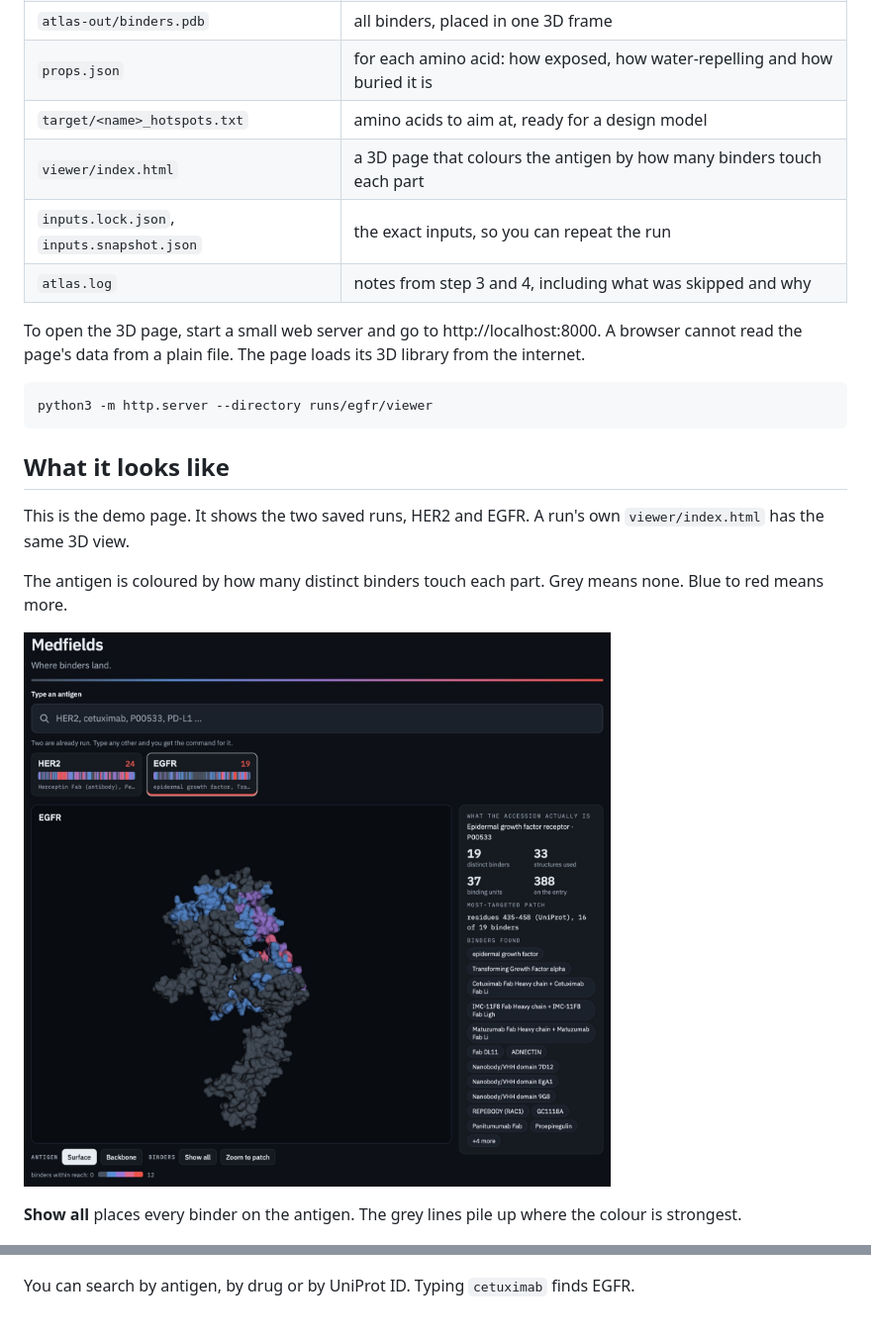
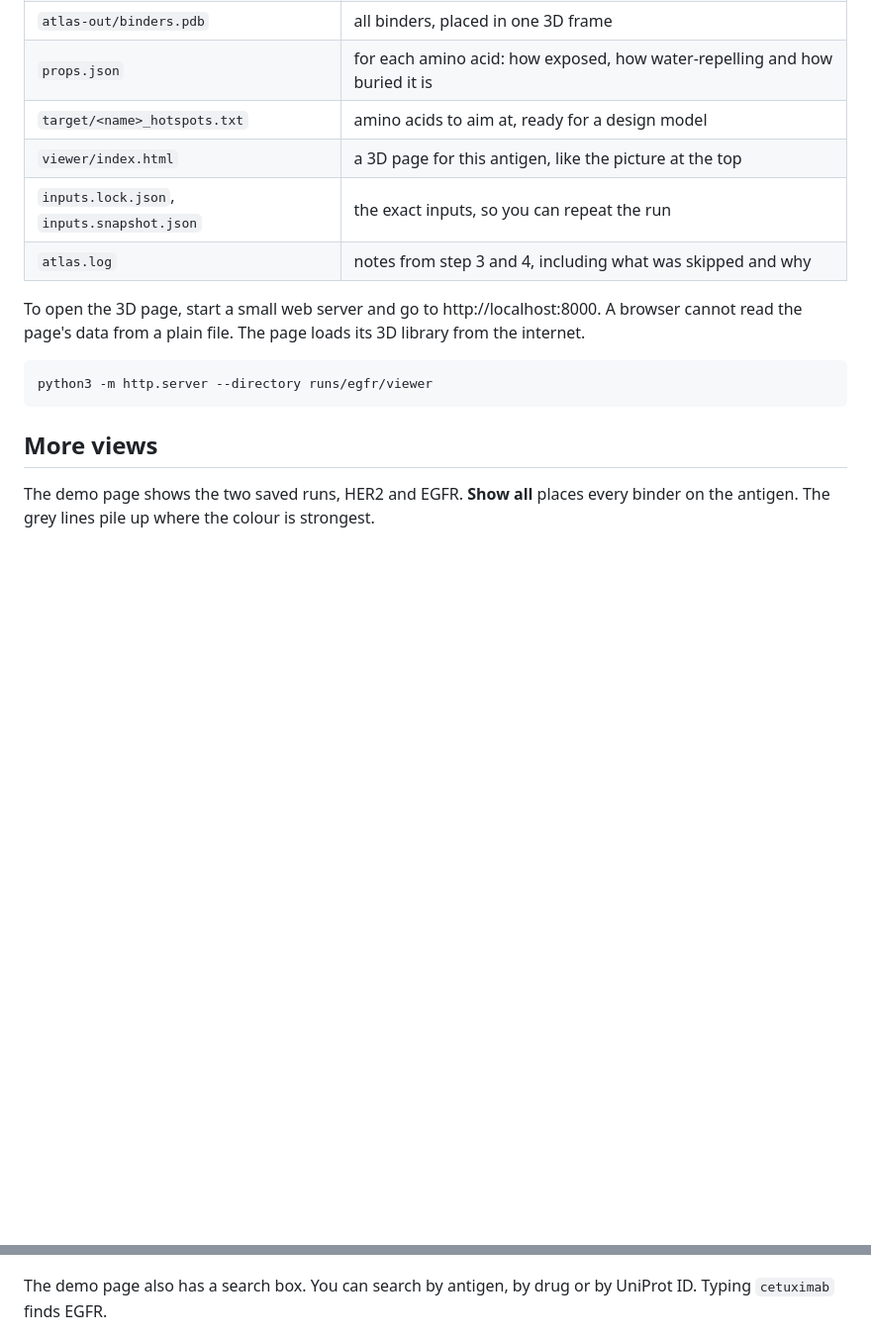
Before and after one commit to KimjiP/epitope-pipeline, a Markdown page: README.md, 2 parts joined by grey strips. Shown at 99% size. Drawn GitHub-style; pictures changed too: docs/images/demo-overview.jpg (deleted); blank space fills up the shorter version.

Commit message:
Move the screenshot to the top of the README
The main picture is now a wider crop of the result, directly under the opening paragraph. The tall full-page screenshot is removed.

````diff
--- a/README.md
+++ b/README.md
@@ -47,7 +52,7 @@ A run writes a folder with these files:
 | `atlas-out/binders.pdb` | all binders, placed in one 3D frame |
 | `props.json` | for each amino acid: how exposed, how water-repelling and how buried it is |
 | `target/<name>_hotspots.txt` | amino acids to aim at, ready for a design model |
-| `viewer/index.html` | a 3D page that colours the antigen by how many binders touch each part |
+| `viewer/index.html` | a 3D page for this antigen, like the picture at the top |
 | `inputs.lock.json`, `inputs.snapshot.json` | the exact inputs, so you can repeat the run |
 | `atlas.log` | notes from step 3 and 4, including what was skipped and why |
 
@@ -59,22 +64,15 @@ internet.
 python3 -m http.server --directory runs/egfr/viewer
 ```
 
-## What it looks like
+## More views
 
-This is the demo page. It shows the two saved runs, HER2 and EGFR. A run's own
-`viewer/index.html` has the same 3D view.
-
-The antigen is coloured by how many distinct binders touch each part. Grey means none. Blue to
-red means more.
-
-![The demo page with EGFR selected: the 3D antigen coloured by binder count, and the main numbers beside it](docs/images/demo-overview.jpg)
-
-**Show all** places every binder on the antigen. The grey lines pile up where the colour is
-strongest.
+The demo page shows the two saved runs, HER2 and EGFR. **Show all** places every binder on the
+antigen. The grey lines pile up where the colour is strongest.
 
 ![Every EGFR binder placed on the antigen](docs/images/demo-binders.jpg)
 
-You can search by antigen, by drug or by UniProt ID. Typing `cetuximab` finds EGFR.
+The demo page also has a search box. You can search by antigen, by drug or by UniProt ID.
+Typing `cetuximab` finds EGFR.
 
 ![The search box with cetuximab typed in, and the EGFR result](docs/images/demo-search.png)
 
````
Also changed, not shown: other parts of README.md (+5 -0 lines), docs/images/demo-result.jpg (added).
